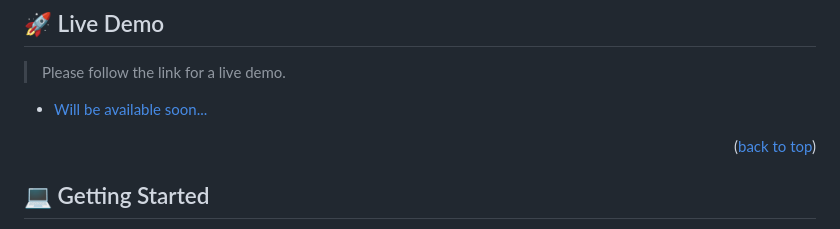
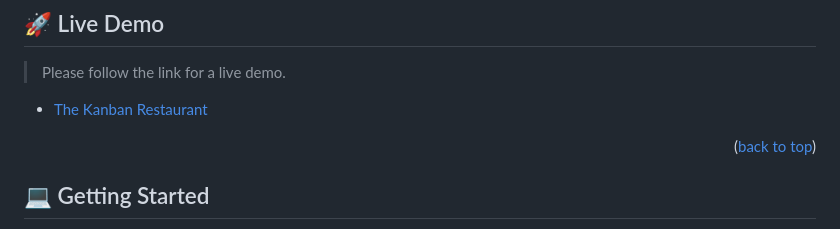
Before and after one commit to porag-m06/Kanban-Restaurant, a Markdown page: README.md, the part around the change. Rendered like a GitHub page.

Commit message:
live demo link added

```diff
--- a/README.md
+++ b/README.md
@@ -97,7 +97,7 @@ Built using **WEBPACK** following **GitFlow** it is  very simple yet powerful pr
 
 > Please follow the link for a live demo.
 
-- [Will be available soon...](https://github.com/porag-m06/Kanban-Restaurant)
+- [The Kanban Restaurant]([https://github.com/porag-m06/Kanban-Restaurant](https://porag-m06.github.io/Kanban-Restaurant/dist/))
 
 <p align="right">(<a href="#readme-top">back to top</a>)</p>
 
```
